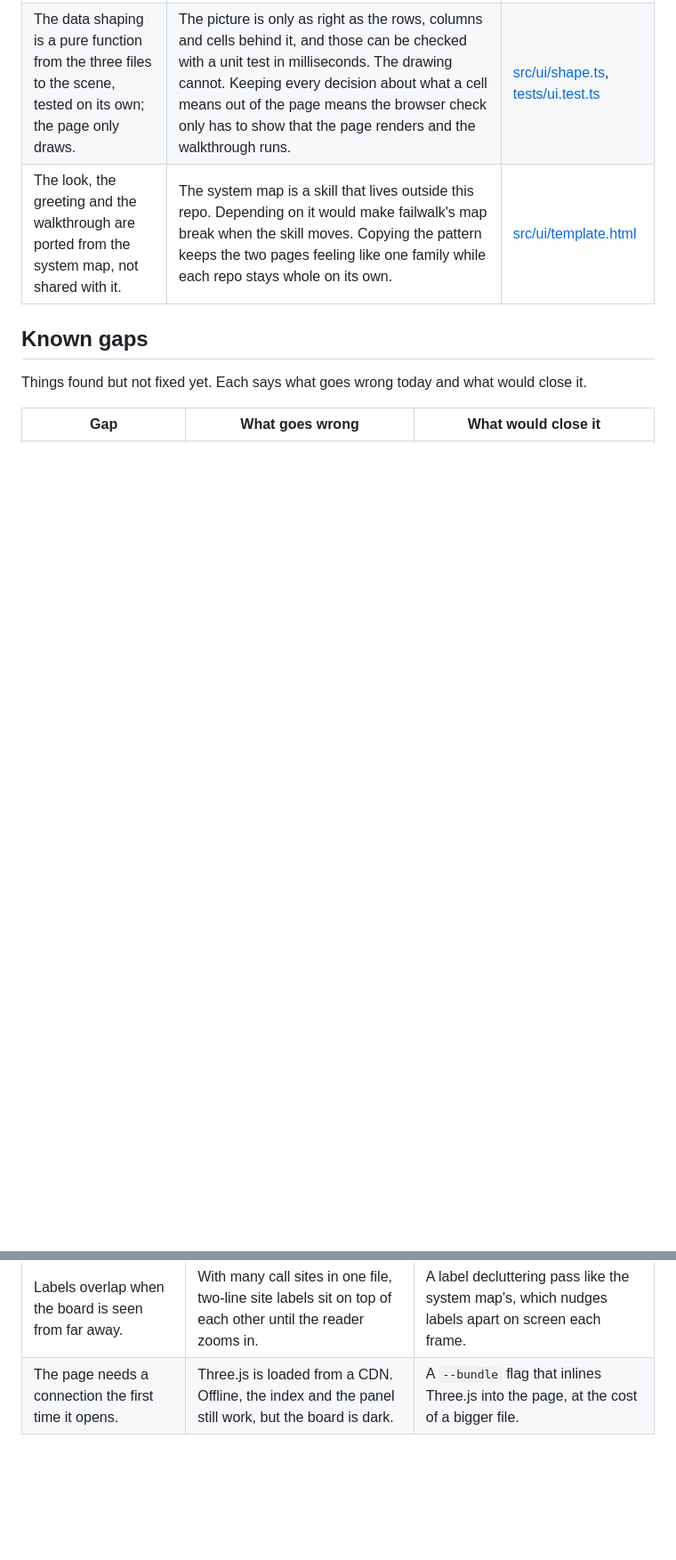
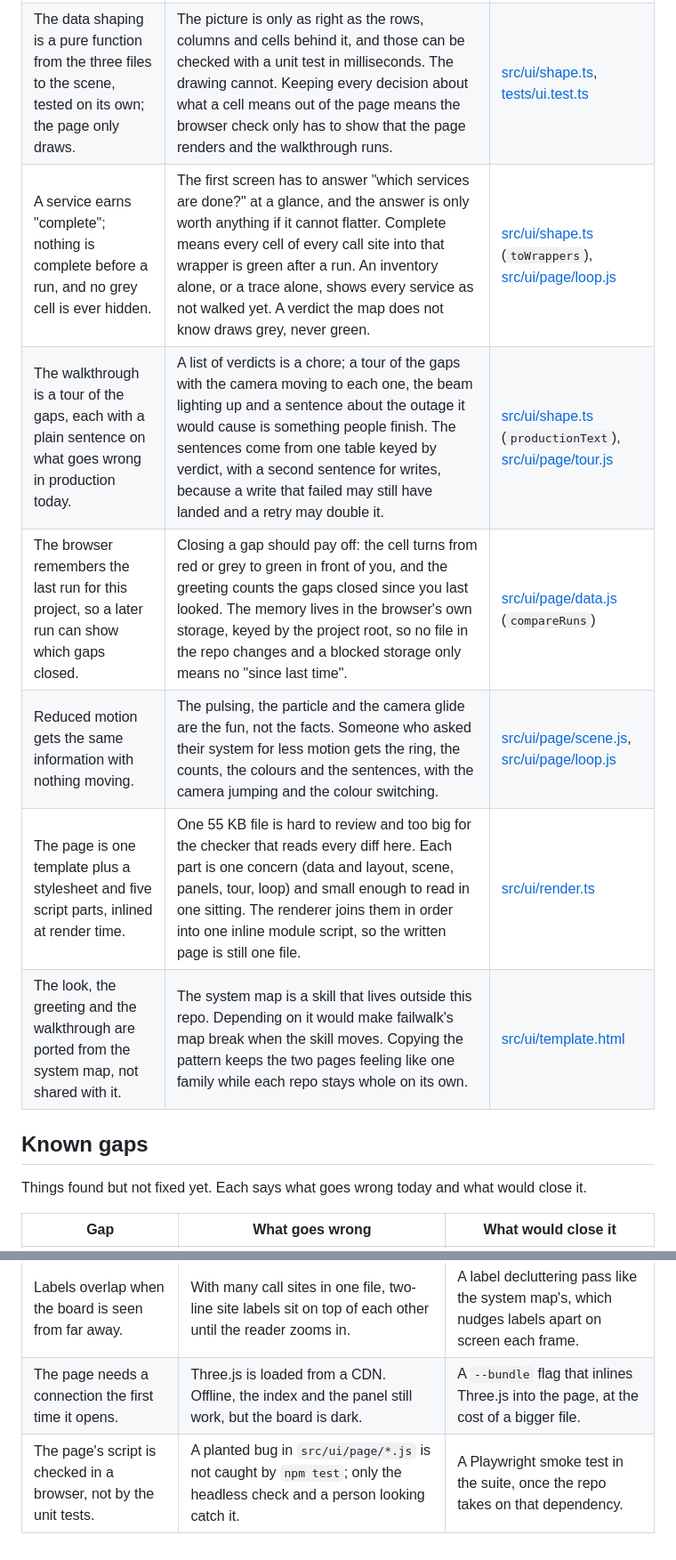
Before and after one commit to pfinazzo/failwalk, a Markdown page: docs/decisions.md, 2 parts joined by grey strips. Shown at 89% size. Rendered like a GitHub page; blank space fills up the shorter version.

```diff
--- a/docs/decisions.md
+++ b/docs/decisions.md
@@ -10,6 +10,11 @@ Why failwalk is built the way it is, in plain words. Each row names a decision,
 | Rows are call sites and columns are failure modes. | The question an engineer brings to the map is "what happens at this line when the vendor fails?", and the line is what they can fix. A row per call site keeps every answer for one line together, and the file and line travel with it. The modes are the same six for every site, so they make steady columns, and a column read top to bottom answers the other question: "which lines die on a timeout?". The other way round, a row per mode, would scatter one line's answers across the board and give the engineer nothing to click that names a file. This is the same grid `failwalk run` prints; the map only adds the colour, the beams from the tests, and the click. | [src/ui/shape.ts](../src/ui/shape.ts), [src/run/report.ts](../src/run/report.ts) |
 | A cell's colour comes from one lookup table on the verdict, and a verdict the table does not know is grey. | Four colours is as many as a reader keeps in their head: green coped, red uncaught, amber risk, grey nobody walked it. The lookup is one place to change when a verdict is added, and a new verdict the map has not heard of draws grey rather than throwing, so an older map still opens a newer run. | [src/ui/shape.ts](../src/ui/shape.ts) |
 | The data shaping is a pure function from the three files to the scene, tested on its own; the page only draws. | The picture is only as right as the rows, columns and cells behind it, and those can be checked with a unit test in milliseconds. The drawing cannot. Keeping every decision about what a cell means out of the page means the browser check only has to show that the page renders and the walkthrough runs. | [src/ui/shape.ts](../src/ui/shape.ts), [tests/ui.test.ts](../tests/ui.test.ts) |
+| A service earns "complete"; nothing is complete before a run, and no grey cell is ever hidden. | The first screen has to answer "which services are done?" at a glance, and the answer is only worth anything if it cannot flatter. Complete means every cell of every call site into that wrapper is green after a run. An inventory alone, or a trace alone, shows every service as not walked yet. A verdict the map does not know draws grey, never green. | [src/ui/shape.ts](../src/ui/shape.ts) (`toWrappers`), [src/ui/page/loop.js](../src/ui/page/loop.js) |
+| The walkthrough is a tour of the gaps, each with a plain sentence on what goes wrong in production today. | A list of verdicts is a chore; a tour of the gaps with the camera moving to each one, the beam lighting up and a sentence about the outage it would cause is something people finish. The sentences come from one table keyed by verdict, with a second sentence for writes, because a write that failed may still have landed and a retry may double it. | [src/ui/shape.ts](../src/ui/shape.ts) (`productionText`), [src/ui/page/tour.js](../src/ui/page/tour.js) |
+| The browser remembers the last run for this project, so a later run can show which gaps closed. | Closing a gap should pay off: the cell turns from red or grey to green in front of you, and the greeting counts the gaps closed since you last looked. The memory lives in the browser's own storage, keyed by the project root, so no file in the repo changes and a blocked storage only means no "since last time". | [src/ui/page/data.js](../src/ui/page/data.js) (`compareRuns`) |
+| Reduced motion gets the same information with nothing moving. | The pulsing, the particle and the camera glide are the fun, not the facts. Someone who asked their system for less motion gets the ring, the counts, the colours and the sentences, with the camera jumping and the colour switching. | [src/ui/page/scene.js](../src/ui/page/scene.js), [src/ui/page/loop.js](../src/ui/page/loop.js) |
+| The page is one template plus a stylesheet and five script parts, inlined at render time. | One 55 KB file is hard to review and too big for the checker that reads every diff here. Each part is one concern (data and layout, scene, panels, tour, loop) and small enough to read in one sitting. The renderer joins them in order into one inline module script, so the written page is still one file. | [src/ui/render.ts](../src/ui/render.ts) |
 | The look, the greeting and the walkthrough are ported from the system map, not shared with it. | The system map is a skill that lives outside this repo. Depending on it would make failwalk's map break when the skill moves. Copying the pattern keeps the two pages feeling like one family while each repo stays whole on its own. | [src/ui/template.html](../src/ui/template.html) |
 
 ## Known gaps
@@ -20,3 +25,4 @@ Things found but not fixed yet. Each says what goes wrong today and what would c
 | --- | --- | --- |
 | Labels overlap when the board is seen from far away. | With many call sites in one file, two-line site labels sit on top of each other until the reader zooms in. | A label decluttering pass like the system map's, which nudges labels apart on screen each frame. |
 | The page needs a connection the first time it opens. | Three.js is loaded from a CDN. Offline, the index and the panel still work, but the board is dark. | A `--bundle` flag that inlines Three.js into the page, at the cost of a bigger file. |
+| The page's script is checked in a browser, not by the unit tests. | A planted bug in `src/ui/page/*.js` is not caught by `npm test`; only the headless check and a person looking catch it. | A Playwright smoke test in the suite, once the repo takes on that dependency. |
```
Also changed, not shown: README.md (+7 -3 lines), docs/failwalk-ui-explore.jpg, docs/failwalk-ui.jpg, 12 other files.
